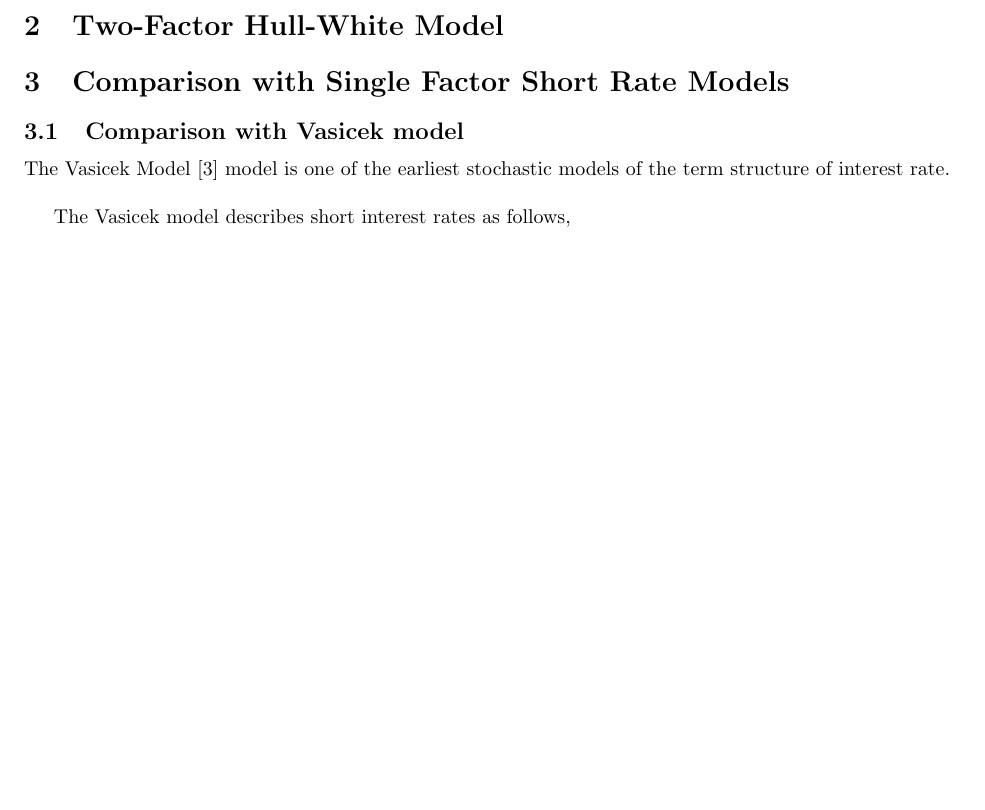
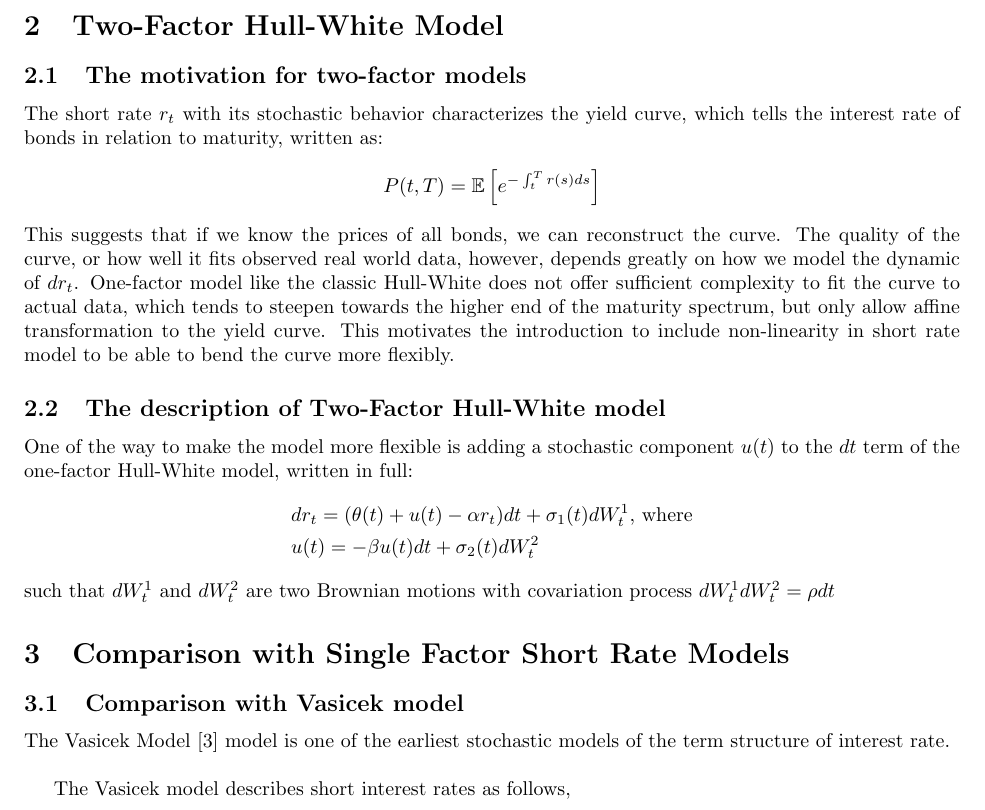
Before and after one commit to kyle-nguyennn/WQU-CTSP, a LaTeX paper (Submission3/SRM.tex): part of page 2 of 4 before the commit and part of page 2 of 5 after it, cut so that both start at the same text, the shorter picture padded with empty space. Compiled offline with pdfLaTeX.

Commit message:
partial update of 2-factor Hull-White model

```diff
--- a/Submission3/SRM.tex
+++ b/Submission3/SRM.tex
@@ -52,8 +52,22 @@ TODO: Write intro of a two factor model.
 
 \section{Two-Factor Hull-White Model
 }
+\subsection{The motivation for two-factor models
+}
+The short rate $r_t$ with its stochastic behavior characterizes the yield curve, which tells the interest rate of bonds in relation to maturity, written as:
+\[
+P(t,T) = \mathbb{E}\left[e^{-\int_{t}^{T}r(s)ds}\right]
+\]
+This suggests that if we know the prices of all bonds, we can reconstruct the curve. The quality of the curve, or how well it fits observed real world data, however, depends greatly on how we model the dynamic of $dr_t$. One-factor model like the classic Hull-White does not offer sufficient complexity to fit the curve to actual data, which tends to steepen towards the higher end of the maturity spectrum, but only allow affine transformation to the yield curve. This motivates the introduction to include non-linearity in short rate model to be able to bend the curve more flexibly.
 
-
+\subsection{The description of Two-Factor Hull-White model
+}
+One of the way to make the model more flexible is adding a stochastic component $u(t)$ to the $dt$ term of the one-factor Hull-White model, written in full:
+\begin{align*}
+& dr_t = (\theta(t) + u(t) - \alpha r_t)dt + \sigma_{1}(t)dW_{t}^{1} \text{, where} \\
+& u(t) = -\beta u(t)dt + \sigma_{2}(t)dW_{t}^{2}
+\end{align*}
+such that $dW_{t}^{1}$ and $dW_{t}^{2}$ are two Brownian motions with covariation process $dW_{t}^{1}dW_{t}^{2} = \rho dt$
 \section{Comparison with Single Factor Short Rate Models
 }
 
```
